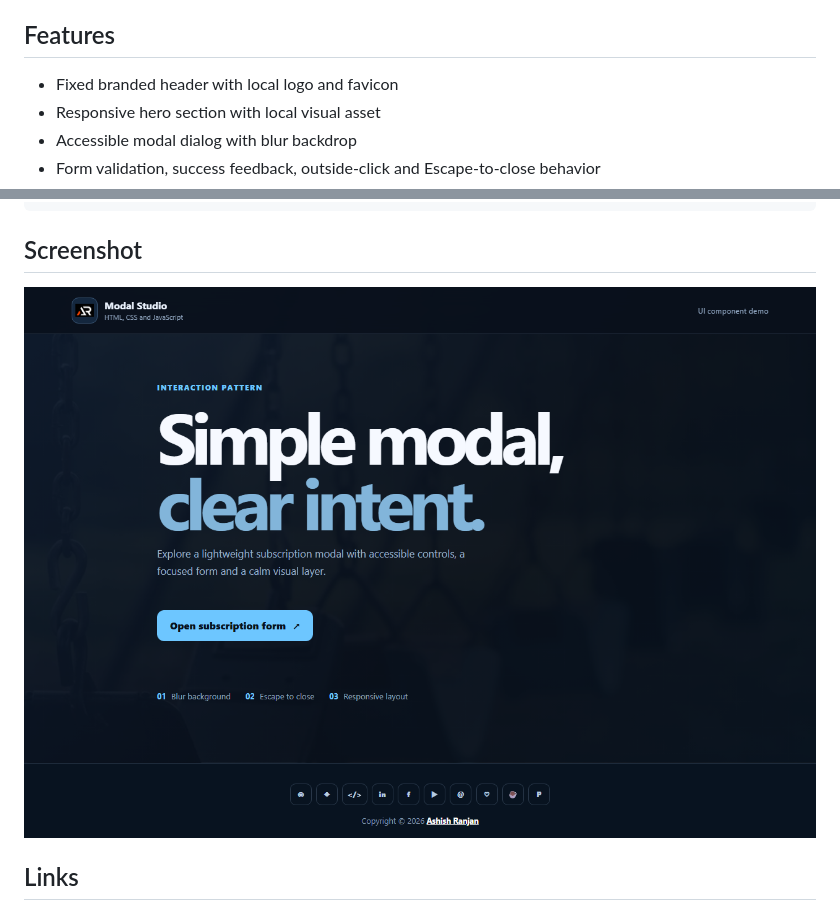
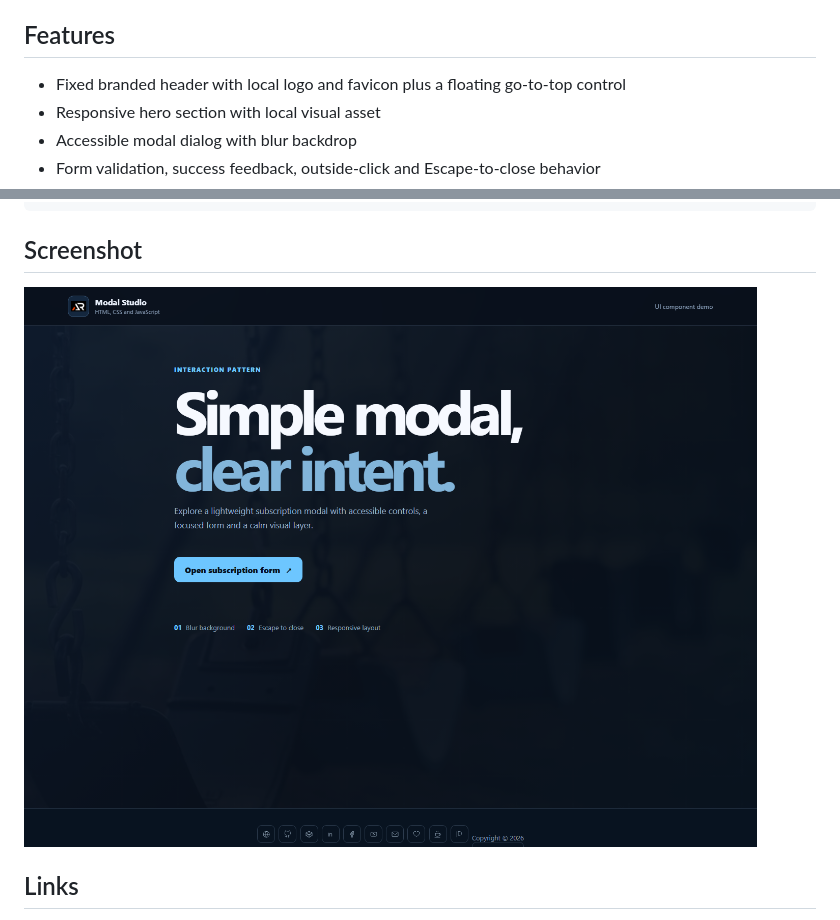
Before and after one commit to a2rp/modal_html_css_javascript, a Markdown page: README.md, 2 parts joined by grey strips. GitHub-like rendering; pictures changed too: screenshot.png.

```diff
--- a/README.md
+++ b/README.md
@@ -4,7 +4,7 @@ A small, responsive modal subscription form built with plain HTML, CSS and JavaS
 
 ## Features
 
-- Fixed branded header with local logo and favicon
+- Fixed branded header with local logo and favicon plus a floating go-to-top control
 - Responsive hero section with local visual asset
 - Accessible modal dialog with blur backdrop
 - Form validation, success feedback, outside-click and Escape-to-close behavior
```
Also changed, not shown: 4 other files.
